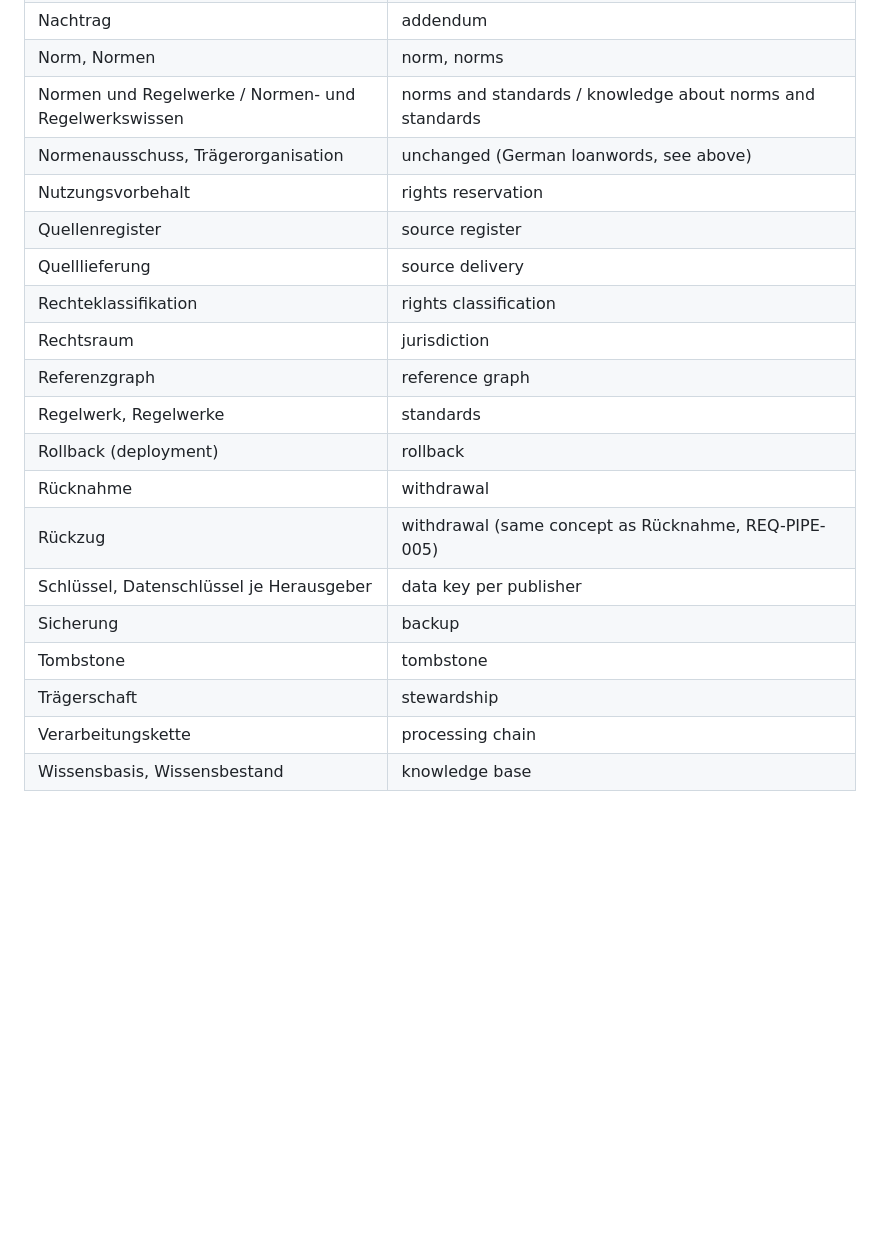
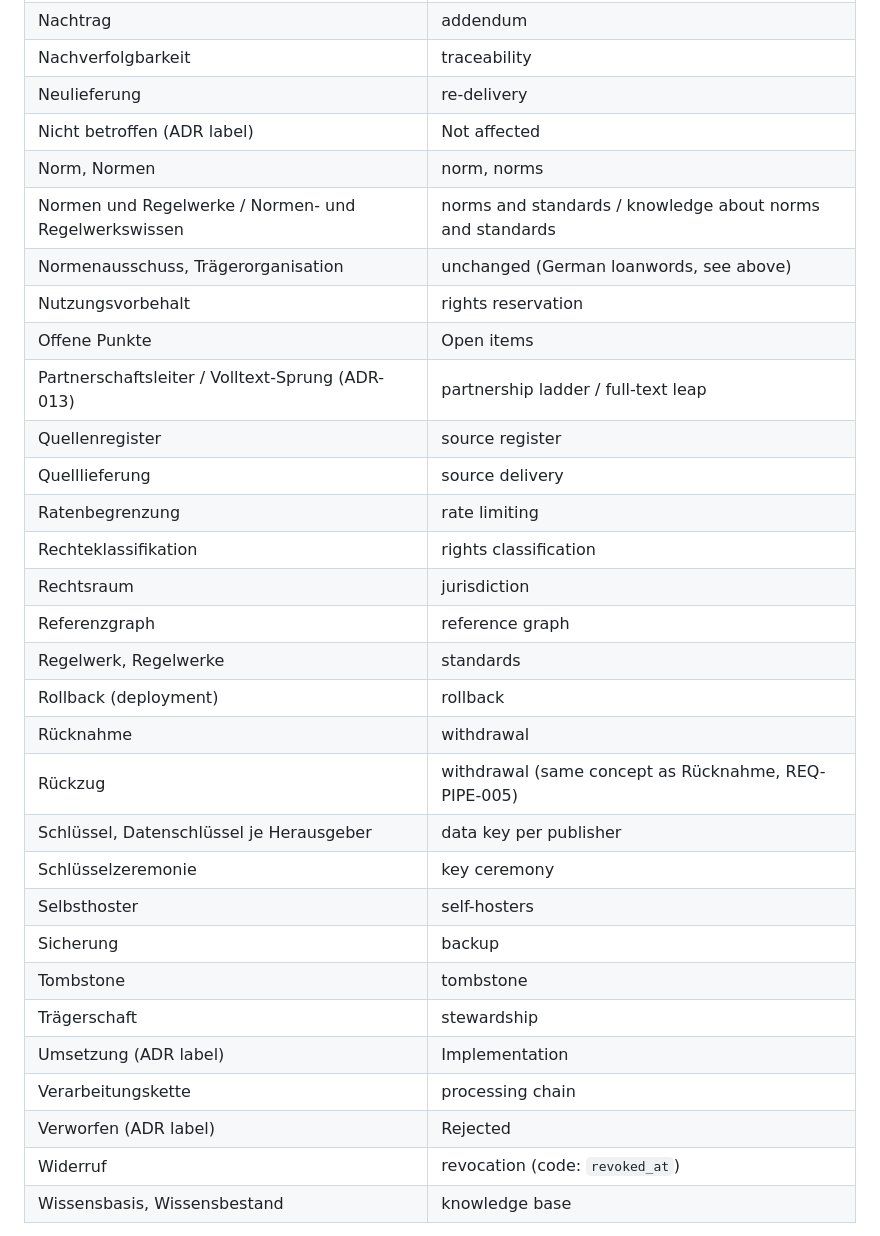
Before and after one commit to normly/web-app, a Markdown page: docs/glossary.md, the part around one of its changes. Rendered like a GitHub page; blank space fills up the shorter version.

```diff
--- a/docs/glossary.md
+++ b/docs/glossary.md
@@ -105,10 +124,16 @@ added here.
 | Nachtrag | addendum |
+| Nachverfolgbarkeit | traceability |
+| Neulieferung | re-delivery |
+| Nicht betroffen (ADR label) | Not affected |
 | Norm, Normen | norm, norms |
 | Normen und Regelwerke / Normen- und Regelwerkswissen | norms and standards / knowledge about norms and standards |
 | Normenausschuss, Trägerorganisation | unchanged (German loanwords, see above) |
 | Nutzungsvorbehalt | rights reservation |
+| Offene Punkte | Open items |
+| Partnerschaftsleiter / Volltext-Sprung (ADR-013) | partnership ladder / full-text leap |
 | Quellenregister | source register |
 | Quelllieferung | source delivery |
+| Ratenbegrenzung | rate limiting |
 | Rechteklassifikation | rights classification |
 | Rechtsraum | jurisdiction |
 | Referenzgraph | reference graph |
@@ -117,10 +142,15 @@ added here.
 | Rücknahme | withdrawal |
 | Rückzug | withdrawal (same concept as Rücknahme, REQ-PIPE-005) |
 | Schlüssel, Datenschlüssel je Herausgeber | data key per publisher |
+| Schlüsselzeremonie | key ceremony |
+| Selbsthoster | self-hosters |
 | Sicherung | backup |
 | Tombstone | tombstone |
 | Trägerschaft | stewardship |
+| Umsetzung (ADR label) | Implementation |
 | Verarbeitungskette | processing chain |
+| Verworfen (ADR label) | Rejected |
+| Widerruf | revocation (code: `revoked_at`) |
 | Wissensbasis, Wissensbestand | knowledge base |
 
 **Compounds follow their stem.** Rechtsnorm → legal norm, EU-Normen → EU
```
Also changed, not shown: other parts of docs/glossary.md (+19 -0 lines).
